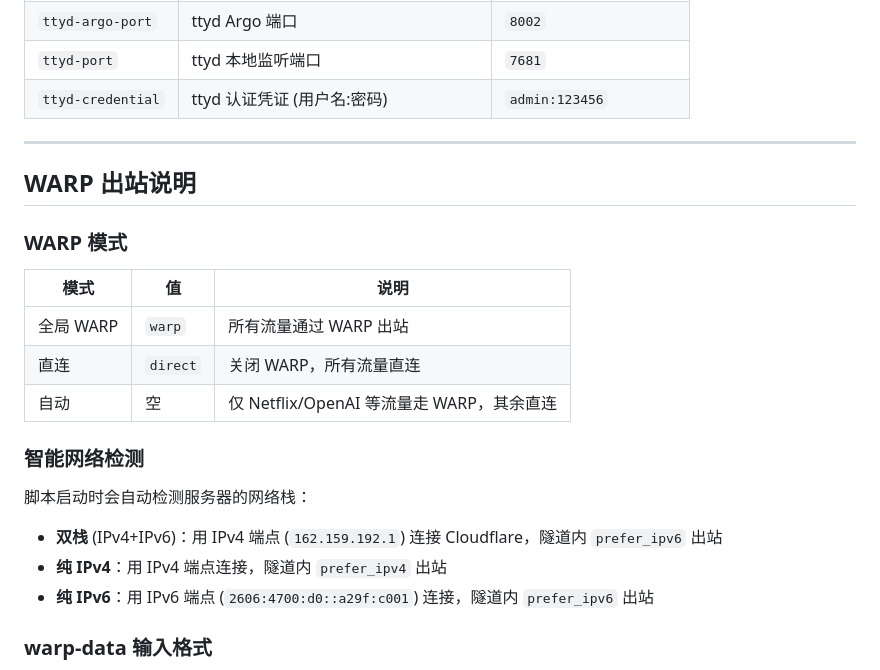
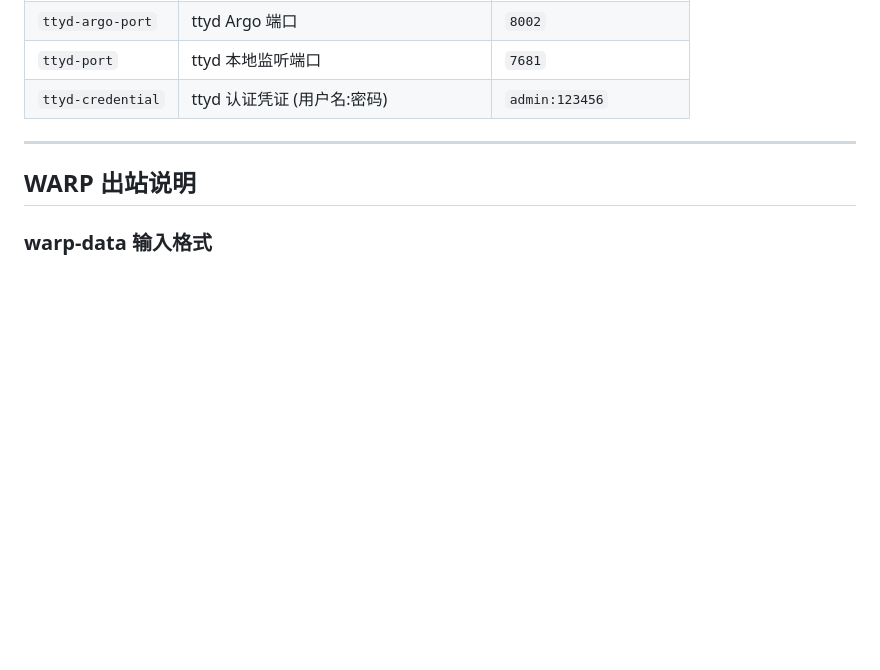
Before and after one commit to zv201413/nodejs_cf_sshx, a Markdown page: README.md, the part around the change. Drawn GitHub-style; blank space fills up the shorter version.

```diff
--- a/README.md
+++ b/README.md
@@ -52,21 +52,6 @@
 
 ## WARP 出站说明
 
-### WARP 模式
-
-| 模式 | 值 | 说明 |
-|------|------|------|
-| 全局 WARP | `warp` | 所有流量通过 WARP 出站 |
-| 直连 | `direct` | 关闭 WARP，所有流量直连 |
-| 自动 | 空 | 仅 Netflix/OpenAI 等流量走 WARP，其余直连 |
-
-### 智能网络检测
-
-脚本启动时会自动检测服务器的网络栈：
-- **双栈** (IPv4+IPv6)：用 IPv4 端点 (`162.159.192.1`) 连接 Cloudflare，隧道内 `prefer_ipv6` 出站
-- **纯 IPv4**：用 IPv4 端点连接，隧道内 `prefer_ipv4` 出站
-- **纯 IPv6**：用 IPv6 端点 (`2606:4700:d0::a29f:c001`) 连接，隧道内 `prefer_ipv6` 出站
-
 ### warp-data 输入格式
 
 留空则自动从第三方 API 获取 WARP 配置。如 API 不可用或想使用自己的 WARP 数据，可手动粘贴，支持以下两种格式：
```
